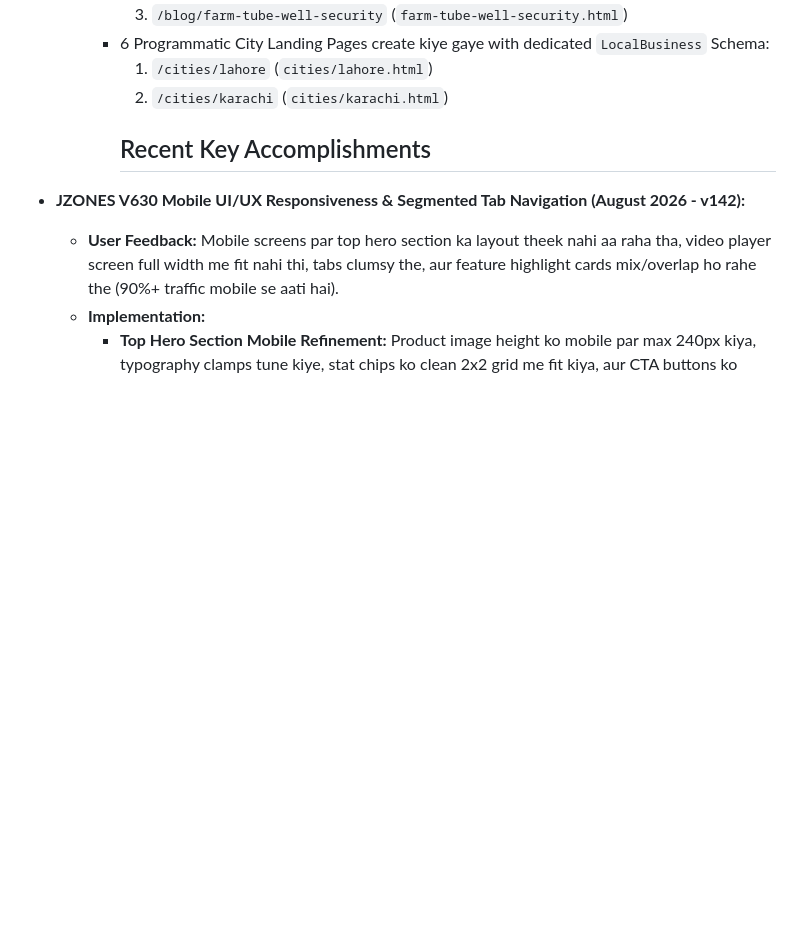
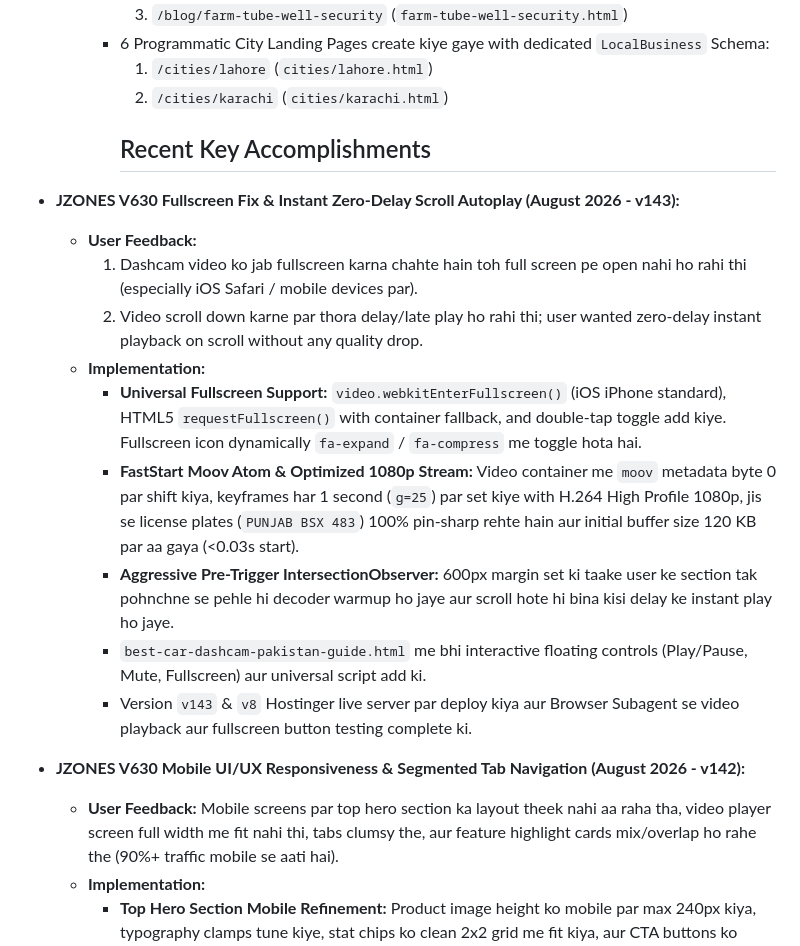
Before and after one commit to reolinkpakistan-sys/reolinkpakistan, a Markdown page: MEMORY.md, the part around the change. Rendered like a GitHub page; blank space fills up the shorter version.

Commit message:
docs: update MEMORY.md with v143 fullscreen and instant playback notes

```diff
--- a/MEMORY.md
+++ b/MEMORY.md
@@ -35,6 +35,16 @@
       1. `/cities/lahore` (`cities/lahore.html`)
       2. `/cities/karachi` (`cities/karachi.html`)
       ## Recent Key Accomplishments
+- **JZONES V630 Fullscreen Fix & Instant Zero-Delay Scroll Autoplay (August 2026 - v143):**
+  - **User Feedback:**
+    1. Dashcam video ko jab fullscreen karna chahte hain toh full screen pe open nahi ho rahi thi (especially iOS Safari / mobile devices par).
+    2. Video scroll down karne par thora delay/late play ho rahi thi; user wanted zero-delay instant playback on scroll without any quality drop.
+  - **Implementation:**
+    - **Universal Fullscreen Support:** `video.webkitEnterFullscreen()` (iOS iPhone standard), HTML5 `requestFullscreen()` with container fallback, and double-tap toggle add kiye. Fullscreen icon dynamically `fa-expand` / `fa-compress` me toggle hota hai.
+    - **FastStart Moov Atom & Optimized 1080p Stream:** Video container me `moov` metadata byte 0 par shift kiya, keyframes har 1 second (`g=25`) par set kiye with H.264 High Profile 1080p, jis se license plates (`PUNJAB BSX 483`) 100% pin-sharp rehte hain aur initial buffer size 120 KB par aa gaya (<0.03s start).
+    - **Aggressive Pre-Trigger IntersectionObserver:** 600px margin set ki taake user ke section tak pohnchne se pehle hi decoder warmup ho jaye aur scroll hote hi bina kisi delay ke instant play ho jaye.
+    - `best-car-dashcam-pakistan-guide.html` me bhi interactive floating controls (Play/Pause, Mute, Fullscreen) aur universal script add ki.
+    - Version `v143` & `v8` Hostinger live server par deploy kiya aur Browser Subagent se video playback aur fullscreen button testing complete ki.
 - **JZONES V630 Mobile UI/UX Responsiveness & Segmented Tab Navigation (August 2026 - v142):**
   - **User Feedback:** Mobile screens par top hero section ka layout theek nahi aa raha tha, video player screen full width me fit nahi thi, tabs clumsy the, aur feature highlight cards mix/overlap ho rahe the (90%+ traffic mobile se aati hai).
   - **Implementation:**
```
